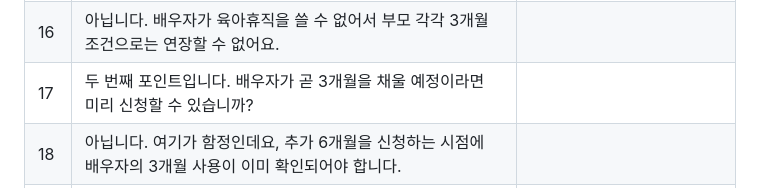
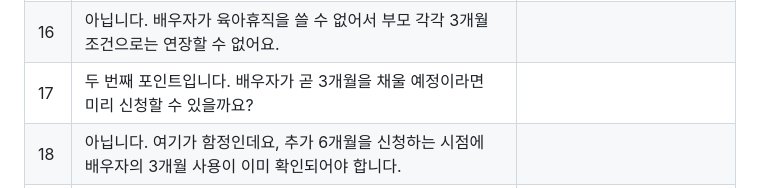
Before and after one commit to betterworldsse-source/claude-session, a Markdown page: episodes/01-parental-leave/recording.md, the part around the change. GitHub-like rendering.

Commit message:
Regenerate episode 1 docs after the a2q ending change
Co-Authored-By: Claude Opus 5.5 <noreply@anthropic.com>
Claude-Session: https://claude.ai/code/session_01JcnQ4PUcNwqjKpJbgxWmHP

```diff
--- a/episodes/01-parental-leave/recording.md
+++ b/episodes/01-parental-leave/recording.md
@@ -44,7 +44,7 @@
 |  | **③ 헷갈리는 포인트 4가지** |  |
 | 15 | 첫 번째 헷갈리는 포인트입니다. 배우자가 자영업자나 전업주부라면 6개월 연장이 가능할까요? |  |
 | 16 | 아닙니다. 배우자가 육아휴직을 쓸 수 없어서 부모 각각 3개월 조건으로는 연장할 수 없어요. |  |
-| 17 | 두 번째 포인트입니다. 배우자가 곧 3개월을 채울 예정이라면 미리 신청할 수 있습니까? |  |
+| 17 | 두 번째 포인트입니다. 배우자가 곧 3개월을 채울 예정이라면 미리 신청할 수 있을까요? |  |
 | 18 | 아닙니다. 여기가 함정인데요, 추가 6개월을 신청하는 시점에 배우자의 3개월 사용이 이미 확인되어야 합니다. |  |
 | 19 | 세 번째 포인트입니다. 6+6이면 누구나 월 450만 원을 받을까요? | '6+6' → 육 플러스 육 |
 | 20 | 아닙니다. 450만 원은 상한이에요. 통상임금이 월 300만 원이라면 셋째 달부터는 계속 300만 원을 받습니다. |  |
```
Also changed, not shown: episodes/01-parental-leave/script.md (+9 -9 lines), episodes/01-parental-leave/youtube.md (+2 -2 lines).
